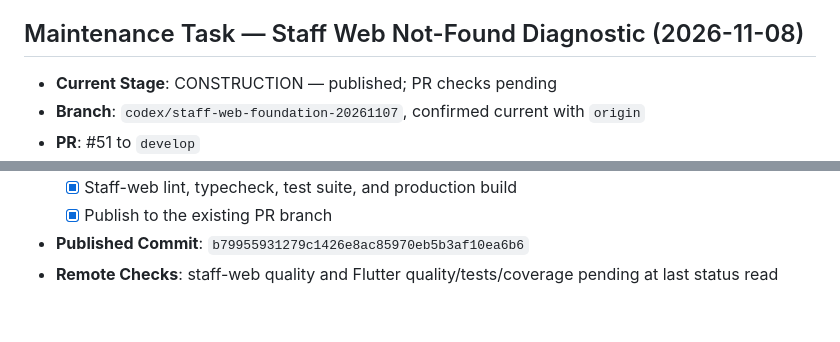
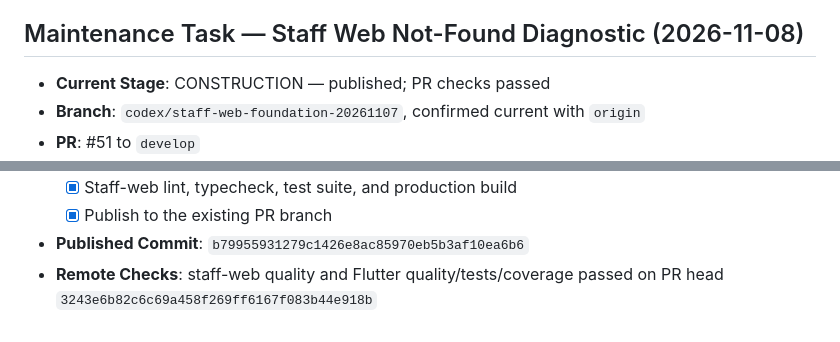
Before and after one commit to Maicol2363/finance-ai-frontend, a Markdown page: aidlc-docs/aidlc-state.md, 2 parts joined by grey strips. Rendered like a GitHub page.

```diff
--- a/aidlc-docs/aidlc-state.md
+++ b/aidlc-docs/aidlc-state.md
@@ -133,7 +133,7 @@ The release audit API/PostgreSQL service, previously stopped at the end of the f
 - **Not run locally**: Android integration test, because there is no local emulator/AVD. Test result must be observed in GitHub Actions.
 
 ## Maintenance Task — Staff Web Not-Found Diagnostic (2026-11-08)
-- **Current Stage**: CONSTRUCTION — published; PR checks pending
+- **Current Stage**: CONSTRUCTION — published; PR checks passed
 - **Branch**: `codex/staff-web-foundation-20261107`, confirmed current with `origin`
 - **PR**: #51 to `develop`
 - **Objective**: provide a copyable stable diagnostic for unmatched staff-web routes without exposing raw URL paths or query values
@@ -148,4 +148,4 @@ The release audit API/PostgreSQL service, previously stopped at the end of the f
   - [x] Staff-web lint, typecheck, test suite, and production build
   - [x] Publish to the existing PR branch
 - **Published Commit**: `b79955931279c1426e8ac85970eb5b3af10ea6b6`
-- **Remote Checks**: staff-web quality and Flutter quality/tests/coverage pending at last status read
+- **Remote Checks**: staff-web quality and Flutter quality/tests/coverage passed on PR head `3243e6b82c6c69a458f269ff6167f083b44e918b`
```
Also changed, not shown: aidlc-docs/audit.md (+8 -0 lines), 1 other file.
